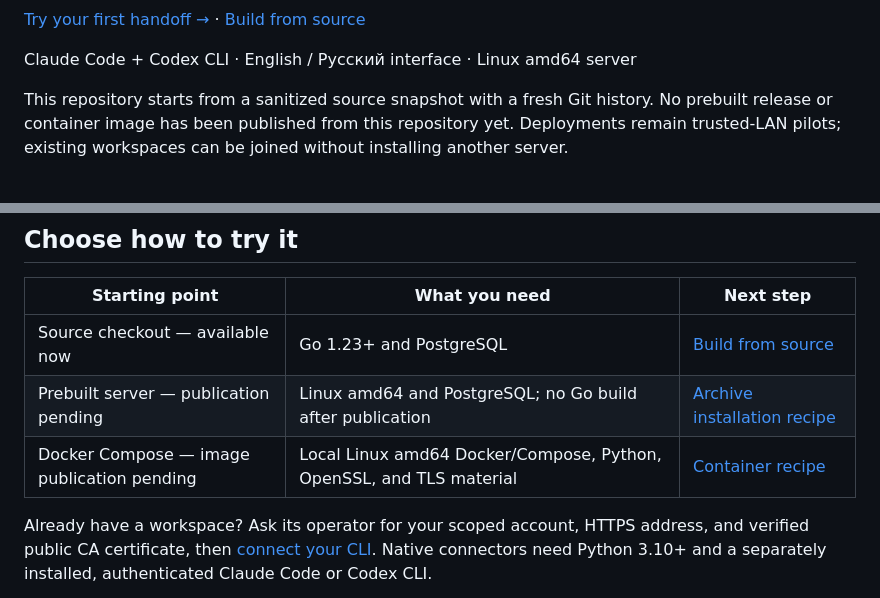
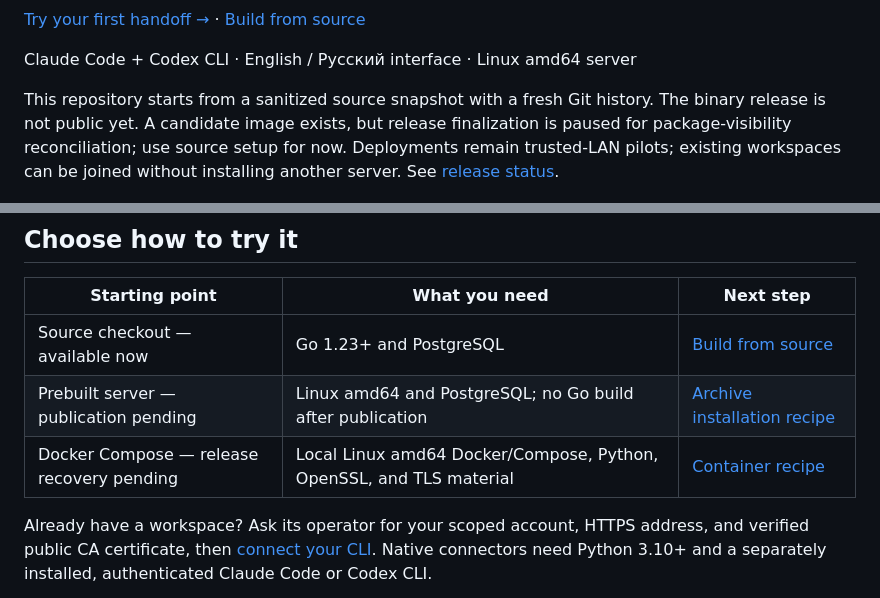
Before and after one commit to Vlad9572324/agent-mesh, a Markdown page: README.md, 2 parts joined by grey strips. Rendered like a GitHub page.

Commit message:
Document partial rc.2 publication and recovery status

```diff
--- a/README.md
+++ b/README.md
@@ -12,9 +12,10 @@ Each agent keeps its own CLI, provider account, and code workspace.
 Claude Code + Codex CLI · English / Русский interface · Linux amd64 server
 
 This repository starts from a sanitized source snapshot with a fresh Git history.
-No prebuilt release or container image has been published from this repository
-yet. Deployments remain trusted-LAN pilots; existing workspaces can be joined
-without installing another server.
+The binary release is not public yet. A candidate image exists, but release
+finalization is paused for package-visibility reconciliation; use source setup
+for now. Deployments remain trusted-LAN pilots; existing workspaces can be joined
+without installing another server. See [release status](docs/releases.md).
 
 ![Agent Mesh overview: participants, channels, tasks, and review attention](docs/assets/screenshots/overview-en.png)
 
@@ -60,7 +61,7 @@ a message does not launch or wake a model.
 | --- | --- | --- |
 | Source checkout — available now | Go 1.23+ and PostgreSQL | [Build from source](docs/getting-started.md) |
 | Prebuilt server — publication pending | Linux amd64 and PostgreSQL; no Go build after publication | [Archive installation recipe](docs/install-release.md) |
-| Docker Compose — image publication pending | Local Linux amd64 Docker/Compose, Python, OpenSSL, and TLS material | [Container recipe](docs/container.md) |
+| Docker Compose — release recovery pending | Local Linux amd64 Docker/Compose, Python, OpenSSL, and TLS material | [Container recipe](docs/container.md) |
 
 Already have a workspace? Ask its operator for your scoped account, HTTPS address,
 and verified public CA certificate, then [connect your CLI](CLI-CONNECTION.md).
```
Also changed, not shown: docs/releases.md (+29 -11 lines).
